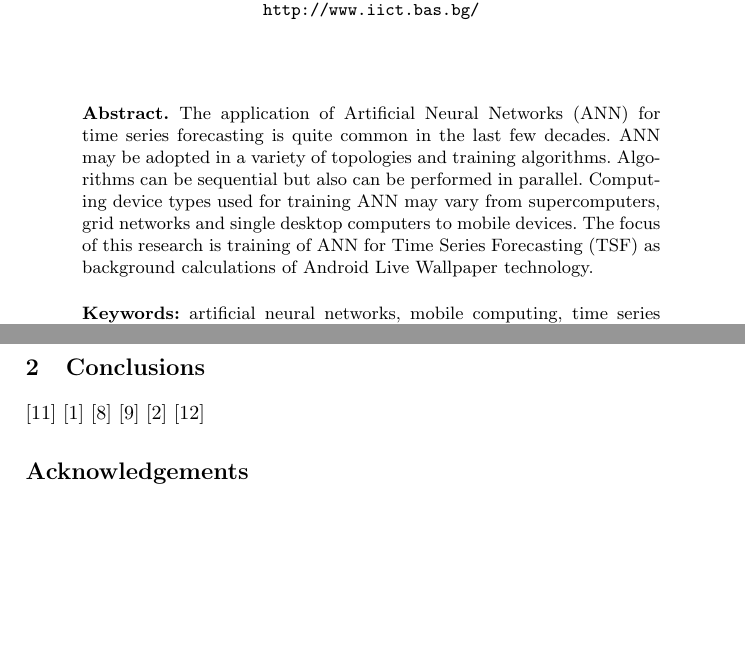
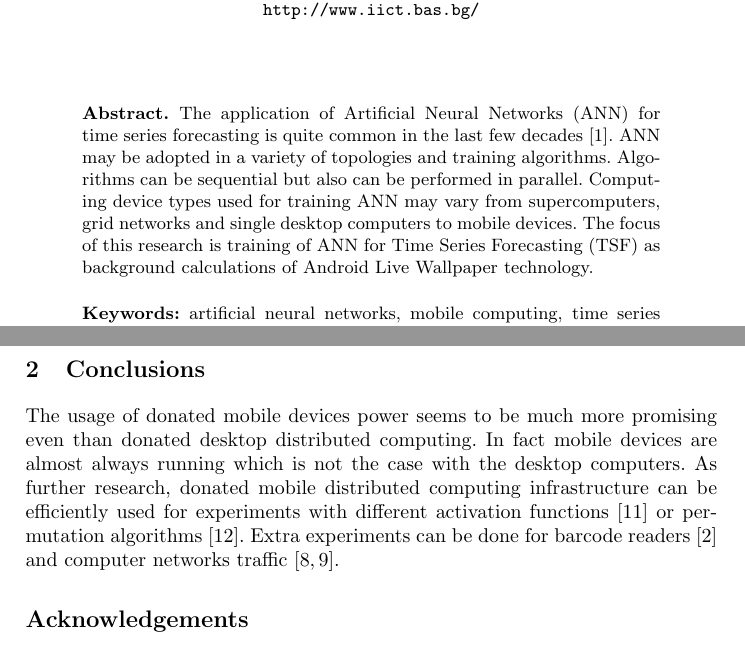
Before and after one commit to TodorBalabanov/NMSCAA18-Numerical-Methods-for-Scientific-Computations-and-Advanced-Applications-2018, a LaTeX paper (Artificial-Neural-Networks-Time-Series-Forecasting-with-Android-Live-Wallpaper-Technology/Artificial-Neural-Networks-Time-Series-Forecasting-with-Android-Live-Wallpaper-Technology.tex): two parts of pages 1 and 2 of 3, joined at a grey line, cut so that both start at the same text, the shorter picture padded with empty space. Compiled offline with pdfLaTeX.

Commit message:
Initial version of conclusions text was added.

```diff
--- a/Artificial-Neural-Networks-Time-Series-Forecasting-with-Android-Live-Wallpaper-Technology/Artificial-Neural-Networks-Time-Series-Forecasting-with-Android-Live-Wallpaper-Technology.tex
+++ b/Artificial-Neural-Networks-Time-Series-Forecasting-with-Android-Live-Wallpaper-Technology/Artificial-Neural-Networks-Time-Series-Forecasting-with-Android-Live-Wallpaper-Technology.tex
@@ -25,7 +25,7 @@ acad. Georgi Bonchev Str, block 2, office 514, 1113 Sofia, Bulgaria \\
 %----------------------------------------------------------------------------------------
 
 \begin{abstract}
-The application of Artificial Neural Networks (ANN) for time series forecasting is quite common in the last few decades. ANN may be adopted in a variety of topologies and training algorithms. Algorithms can be sequential but also can be performed in parallel. Computing device types used for training ANN may vary from supercomputers, grid networks and single desktop computers to mobile devices. The focus of this research is training of ANN for Time Series Forecasting (TSF) as background calculations of Android Live Wallpaper technology.
+The application of Artificial Neural Networks (ANN) for time series forecasting is quite common in the last few decades \cite{atanasova01}. ANN may be adopted in a variety of topologies and training algorithms. Algorithms can be sequential but also can be performed in parallel. Computing device types used for training ANN may vary from supercomputers, grid networks and single desktop computers to mobile devices. The focus of this research is training of ANN for Time Series Forecasting (TSF) as background calculations of Android Live Wallpaper technology.
 
 \keywords{artificial neural networks, mobile computing, time series forecasting}
 \end{abstract}
@@ -40,7 +40,7 @@ In their nature the common types of ANNs are weighted directed graphs \cite{bala
 
 \section{Conclusions}
 
-\cite{zankinski01} \cite{atanasova01} \cite{tashev01} \cite{tashev02} \cite{atanasova02} \cite{zankinski02}
+The usage of donated mobile devices power seems to be much more promising even than donated desktop distributed computing. In fact mobile devices are almost always running which is not the case with the desktop computers. As further research, donated mobile distributed computing infrastructure can be efficiently used for experiments with different activation functions \cite{zankinski01} or permutation algorithms \cite{zankinski02}. Extra experiments can be done for barcode readers \cite{atanasova02} and computer networks traffic \cite{tashev01,tashev02}.
 
 %----------------------------------------------------------------------------------------
 %   Acknowledgements
```
